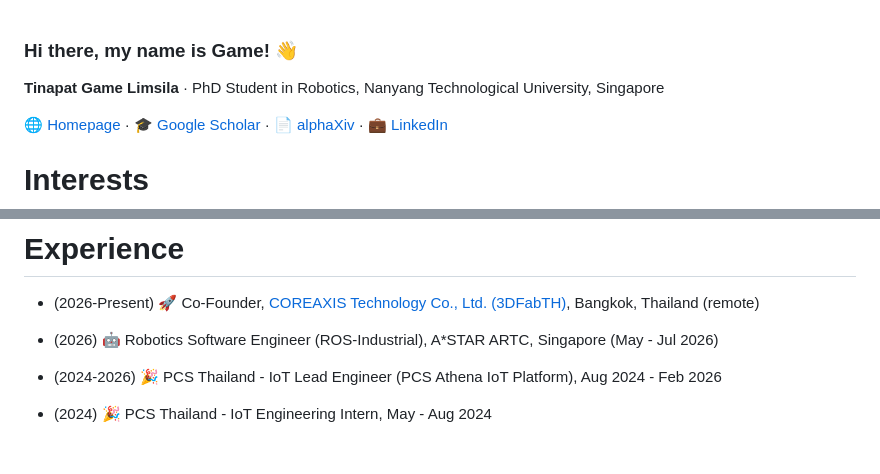
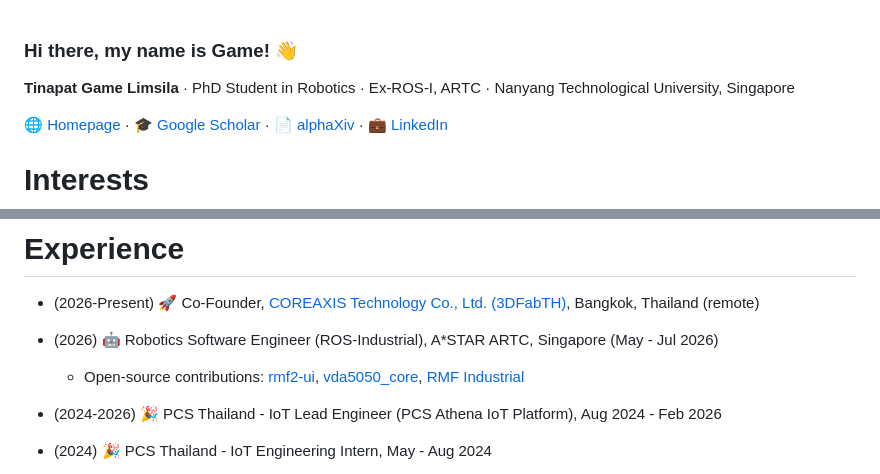
Before and after one commit to GameTL/GameTL, a Markdown page: README.md, 2 parts joined by grey strips. Rendered like a GitHub page; blank space fills up the shorter version.

Commit message:
Add ARTC open-source links and Ex-ROS-I, ARTC to profile header
Co-Authored-By: Claude Haiku 5.5 <noreply@anthropic.com>

```diff
--- a/README.md
+++ b/README.md
@@ -1,6 +1,6 @@
 ### Hi there, my name is Game! 👋
 
-**Tinapat Game Limsila** · PhD Student in Robotics, Nanyang Technological University, Singapore
+**Tinapat Game Limsila** · PhD Student in Robotics · Ex-ROS-I, ARTC · Nanyang Technological University, Singapore
 
 🌐 [Homepage](https://gametl.github.io/GameTL/) · 🎓 [Google Scholar](https://scholar.google.com/citations?user=Z4n4YowAAAAJ&hl=en) · 📄 [alphaXiv](https://www.alphaxiv.org/@tinapat-game-limsila) · 💼 [LinkedIn](https://th.linkedin.com/in/gametl)
 
@@ -25,6 +25,7 @@
 # Experience
 - (2026-Present)   🚀 Co-Founder, [COREAXIS Technology Co., Ltd. (3DFabTH)](https://3dfabth.com/en), Bangkok, Thailand (remote)
 - (2026)   🤖 Robotics Software Engineer (ROS-Industrial), A\*STAR ARTC, Singapore (May - Jul 2026)
+  - Open-source contributions: [rmf2-ui](https://github.com/ros-industrial/rmf2-ui), [vda5050_core](https://github.com/ros-industrial/vda5050_core), [RMF Industrial](https://www.rmf-industrial.org/)
 - (2024-2026)   🎉 PCS Thailand - IoT Lead Engineer (PCS Athena IoT Platform), Aug 2024 - Feb 2026
 - (2024)   🎉 PCS Thailand - IoT Engineering Intern, May - Aug 2024
 - (2023-2024)   🤖 EIC Chula (Engineering Innovator Club), Chulalongkorn University: Vice-President (Jan 2023 - May 2024); Lead NLP Software Engineer (Aug 2022 - May 2024)
```
